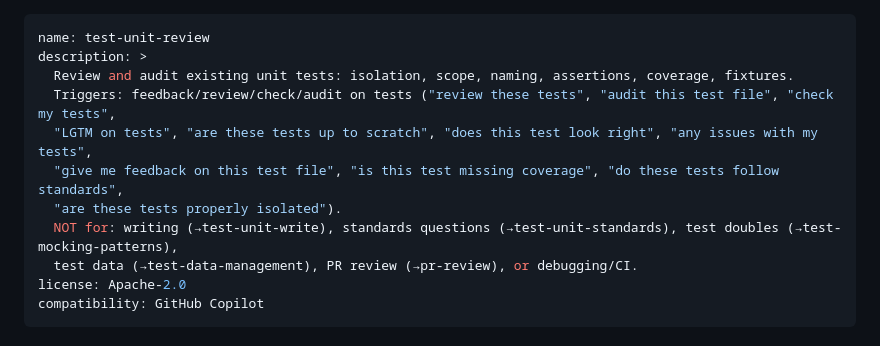
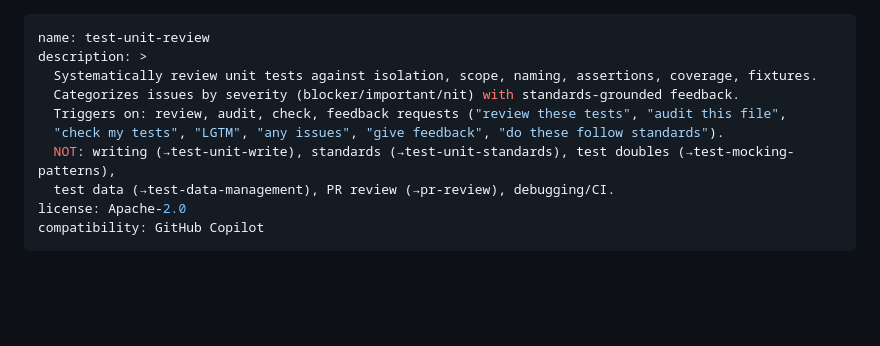
Before and after one commit to AbsaOSS/agentic-toolkit, a Markdown page: skills/test-unit-review/SKILL.md, the part around the change. Drawn GitHub-style; blank space fills up the shorter version.

Commit message:
Refactor unit test skills: enhance descriptions for review, standards, and writing processes

```diff
--- a/skills/test-unit-review/SKILL.md
+++ b/skills/test-unit-review/SKILL.md
@@ -1,13 +1,12 @@
 ---
 name: test-unit-review
 description: >
-  Review and audit existing unit tests: isolation, scope, naming, assertions, coverage, fixtures.
-  Triggers: feedback/review/check/audit on tests ("review these tests", "audit this test file", "check my tests",
-  "LGTM on tests", "are these tests up to scratch", "does this test look right", "any issues with my tests",
-  "give me feedback on this test file", "is this test missing coverage", "do these tests follow standards",
-  "are these tests properly isolated").
-  NOT for: writing (→test-unit-write), standards questions (→test-unit-standards), test doubles (→test-mocking-patterns),
-  test data (→test-data-management), PR review (→pr-review), or debugging/CI.
+  Systematically review unit tests against isolation, scope, naming, assertions, coverage, fixtures.
+  Categorizes issues by severity (blocker/important/nit) with standards-grounded feedback.
+  Triggers on: review, audit, check, feedback requests ("review these tests", "audit this file",
+  "check my tests", "LGTM", "any issues", "give feedback", "do these follow standards").
+  NOT: writing (→test-unit-write), standards (→test-unit-standards), test doubles (→test-mocking-patterns),
+  test data (→test-data-management), PR review (→pr-review), debugging/CI.
 license: Apache-2.0
 compatibility: GitHub Copilot
 ---
```
Also changed, not shown: skills/test-unit-standards/SKILL.md (+6 -7 lines), skills/test-unit-write/SKILL.md (+6 -7 lines).
